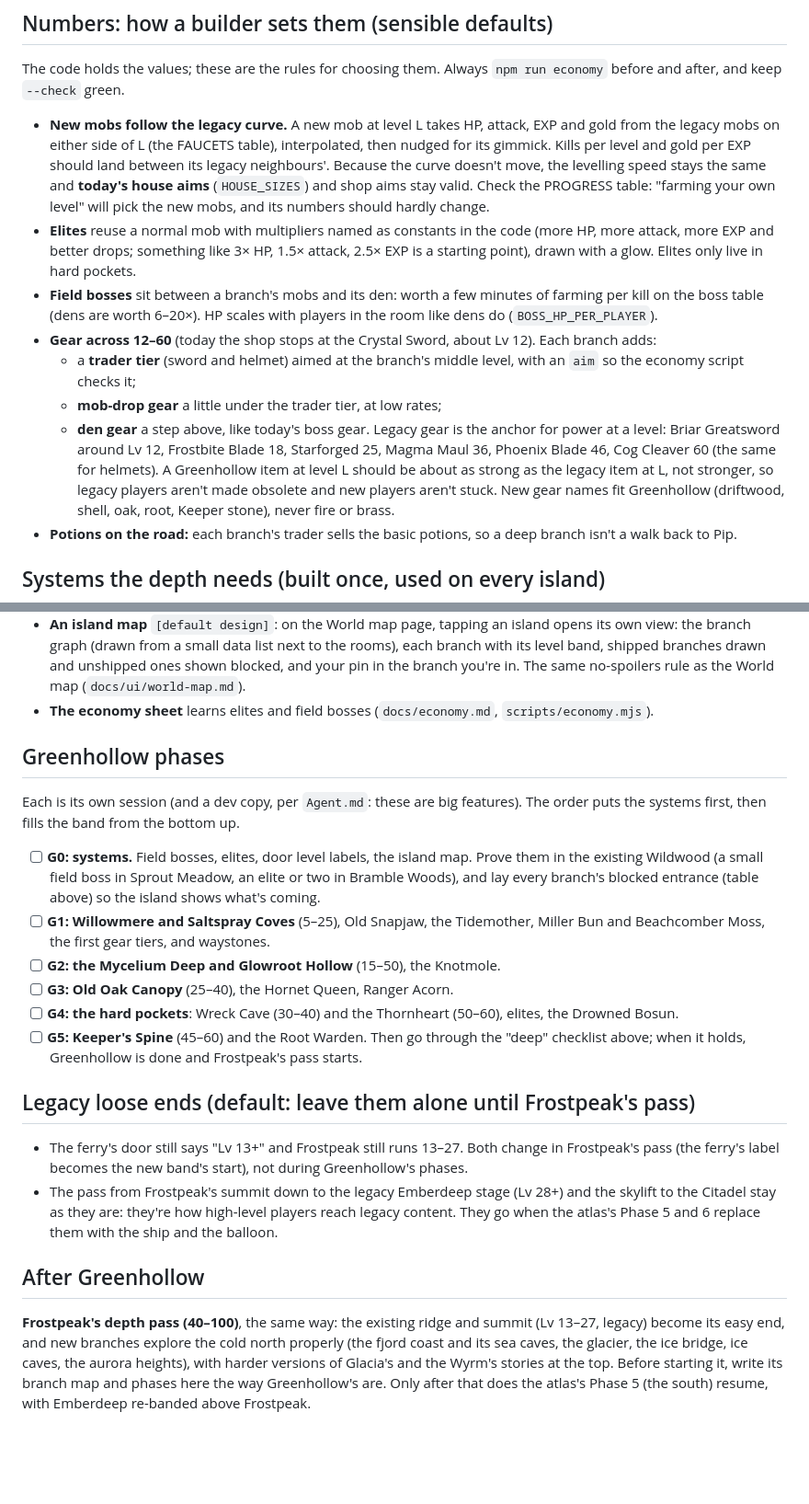
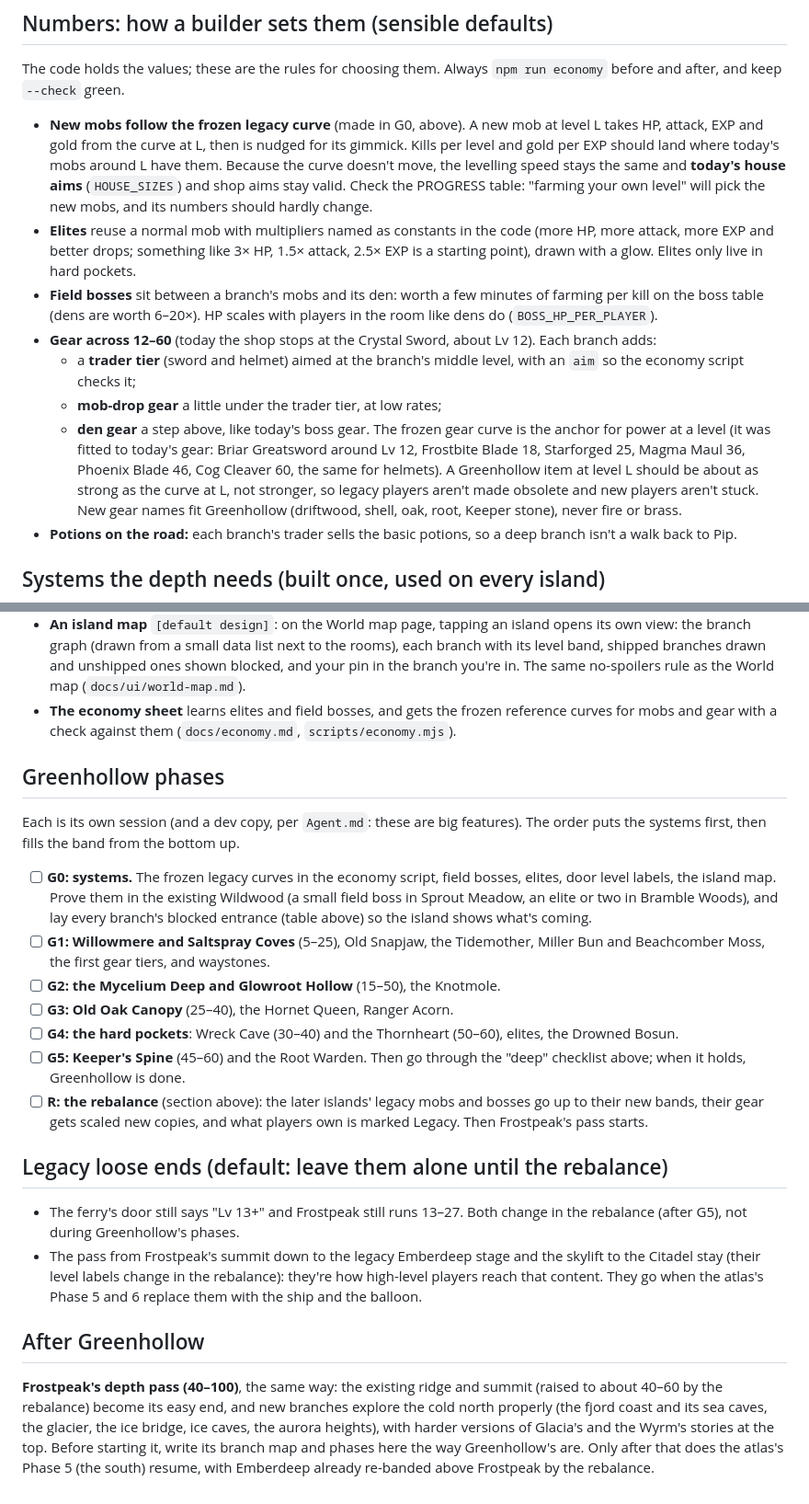
Before and after one commit to TylerGoh/vibe_coded_rpg, a Markdown page: story/world/island-depth.md, 2 parts joined by grey strips. Shown at 92% size. Rendered like a GitHub page; blank space fills up the shorter version.

```diff
--- a/story/world/island-depth.md
+++ b/story/world/island-depth.md
@@ -133,9 +177,9 @@ story into `../characters/bosses.md`.
 ## Numbers: how a builder sets them (sensible defaults)
 The code holds the values; these are the rules for choosing them. Always `npm run economy` before and
 after, and keep `--check` green.
-- **New mobs follow the legacy curve.** A new mob at level L takes HP, attack, EXP and gold from the
-  legacy mobs on either side of L (the FAUCETS table), interpolated, then nudged for its gimmick. Kills
-  per level and gold per EXP should land between its legacy neighbours'. Because the curve doesn't
+- **New mobs follow the frozen legacy curve** (made in G0, above). A new mob at level L takes HP,
+  attack, EXP and gold from the curve at L, then is nudged for its gimmick. Kills per level and gold per
+  EXP should land where today's mobs around L have them. Because the curve doesn't
   move, the levelling speed stays the same and **today's house aims** (`HOUSE_SIZES`) and shop aims stay
   valid. Check the PROGRESS table: "farming your own level" will pick the new mobs, and its numbers
   should hardly change.
@@ -150,9 +194,10 @@ after, and keep `--check` green.
     economy script checks it;
   - **mob-drop gear** a little under the trader tier, at low rates;
   - **den gear** a step above, like today's boss gear.
-  Legacy gear is the anchor for power at a level: Briar Greatsword around Lv 12, Frostbite Blade 18,
-  Starforged 25, Magma Maul 36, Phoenix Blade 46, Cog Cleaver 60 (the same for helmets). A Greenhollow
-  item at level L should be about as strong as the legacy item at L, not stronger, so legacy players
+  The frozen gear curve is the anchor for power at a level (it was fitted to today's gear: Briar
+  Greatsword around Lv 12, Frostbite Blade 18, Starforged 25, Magma Maul 36, Phoenix Blade 46, Cog
+  Cleaver 60, the same for helmets). A Greenhollow item at level L should be about as strong as the curve
+  at L, not stronger, so legacy players
   aren't made obsolete and new players aren't stuck. New gear names fit Greenhollow (driftwood,
   shell, oak, root, Keeper stone), never fire or brass.
 - **Potions on the road:** each branch's trader sells the basic potions, so a deep branch isn't a walk
@@ -179,12 +224,14 @@ after, and keep `--check` green.
   the branch graph (drawn from a small data list next to the rooms), each branch with its level band,
   shipped branches drawn and unshipped ones shown blocked, and your pin in the branch you're in. The
   same no-spoilers rule as the World map (`docs/ui/world-map.md`).
-- **The economy sheet** learns elites and field bosses (`docs/economy.md`, `scripts/economy.mjs`).
+- **The economy sheet** learns elites and field bosses, and gets the frozen reference curves for mobs
+  and gear with a check against them (`docs/economy.md`, `scripts/economy.mjs`).
 
 ## Greenhollow phases
 Each is its own session (and a dev copy, per `Agent.md`: these are big features). The order puts the
 systems first, then fills the band from the bottom up.
-- [ ] **G0: systems.** Field bosses, elites, door level labels, the island map. Prove them in the
+- [ ] **G0: systems.** The frozen legacy curves in the economy script, field bosses, elites, door
+      level labels, the island map. Prove them in the
       existing Wildwood (a small field boss in Sprout Meadow, an elite or two in Bramble Woods), and lay
       every branch's blocked entrance (table above) so the island shows what's coming.
 - [ ] **G1: Willowmere and Saltspray Coves** (5–25), Old Snapjaw, the Tidemother, Miller Bun and
@@ -194,19 +241,22 @@ systems first, then fills the band from the bottom up.
 - [ ] **G4: the hard pockets**: Wreck Cave (30–40) and the Thornheart (50–60), elites, the Drowned
       Bosun.
 - [ ] **G5: Keeper's Spine** (45–60) and the Root Warden. Then go through the "deep" checklist above;
-      when it holds, Greenhollow is done and Frostpeak's pass starts.
+      when it holds, Greenhollow is done.
+- [ ] **R: the rebalance** (section above): the later islands' legacy mobs and bosses go up to their
+      new bands, their gear gets scaled new copies, and what players own is marked Legacy. Then
+      Frostpeak's pass starts.
 
-## Legacy loose ends (default: leave them alone until Frostpeak's pass)
-- The ferry's door still says "Lv 13+" and Frostpeak still runs 13–27. Both change in Frostpeak's pass
-  (the ferry's label becomes the new band's start), not during Greenhollow's phases.
-- The pass from Frostpeak's summit down to the legacy Emberdeep stage (Lv 28+) and the skylift to the
-  Citadel stay as they are: they're how high-level players reach legacy content. They go when the
-  atlas's Phase 5 and 6 replace them with the ship and the balloon.
+## Legacy loose ends (default: leave them alone until the rebalance)
+- The ferry's door still says "Lv 13+" and Frostpeak still runs 13–27. Both change in the rebalance
+  (after G5), not during Greenhollow's phases.
+- The pass from Frostpeak's summit down to the legacy Emberdeep stage and the skylift to the Citadel
+  stay (their level labels change in the rebalance): they're how high-level players reach that content.
+  They go when the atlas's Phase 5 and 6 replace them with the ship and the balloon.
 
 ## After Greenhollow
-**Frostpeak's depth pass (40–100)**, the same way: the existing ridge and summit (Lv 13–27, legacy)
-become its easy end, and new branches explore the cold north properly (the fjord coast and its sea
+**Frostpeak's depth pass (40–100)**, the same way: the existing ridge and summit (raised to about
+40–60 by the rebalance) become its easy end, and new branches explore the cold north properly (the fjord coast and its sea
 caves, the glacier, the ice bridge, ice caves, the aurora heights), with harder versions of Glacia's and
 the Wyrm's stories at the top. Before starting it, write its branch map and phases here the way
-Greenhollow's are. Only after that does the atlas's Phase 5 (the south) resume, with Emberdeep re-banded
-above Frostpeak.
+Greenhollow's are. Only after that does the atlas's Phase 5 (the south) resume, with Emberdeep
+already re-banded above Frostpeak by the rebalance.
```
Also changed, not shown: other parts of story/world/island-depth.md (+49 -5 lines), story/roadmap.md (+3 -1 lines).
